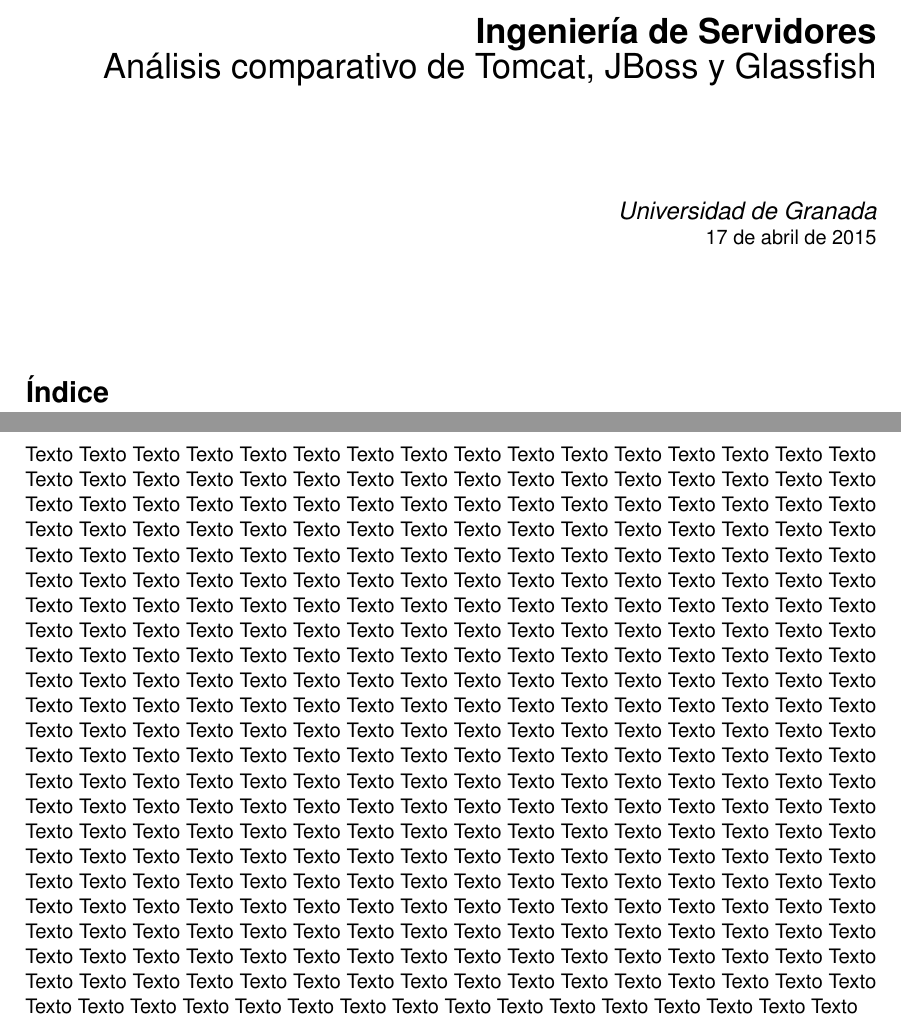
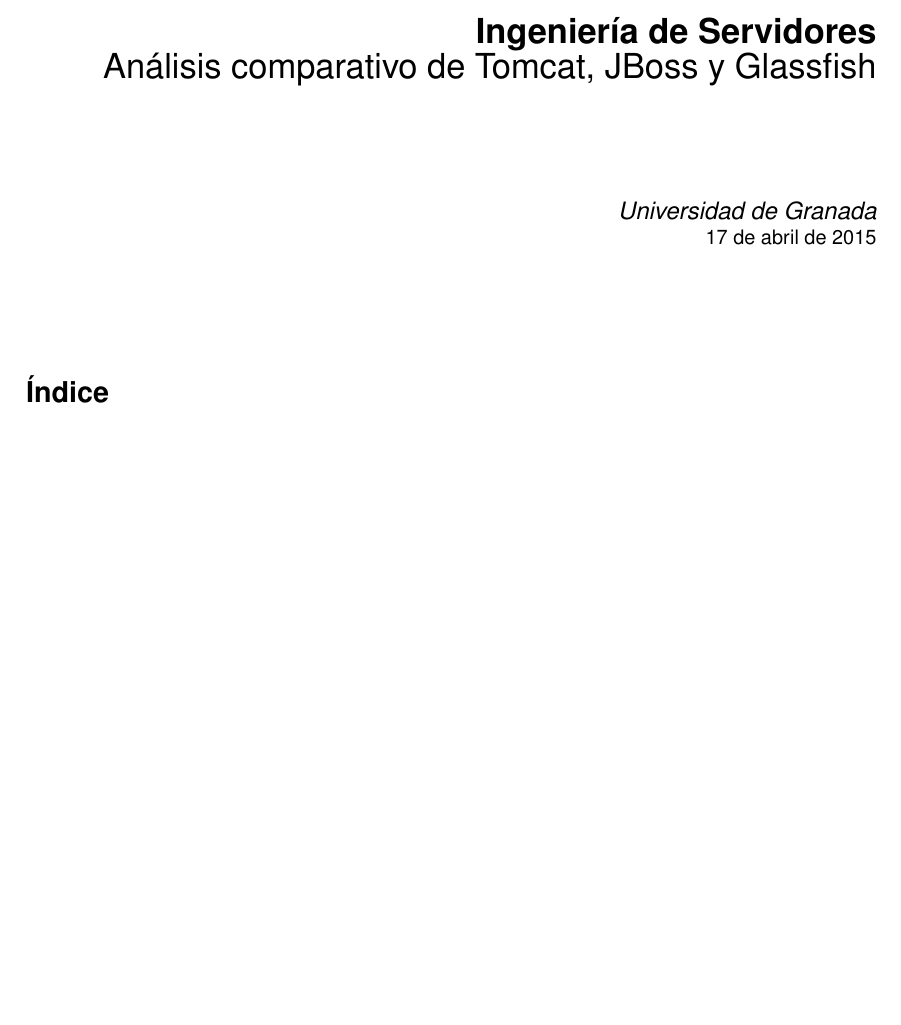
Before and after one commit to oxcar103/Trabajo-ISE, a LaTeX document (Memoria.tex): two parts of pages 1 and 2 of 2 before the commit and part of the page after it, the two joined at a grey line, cut so that both start at the same text, the shorter picture padded with empty space. Compiled offline with pdfLaTeX.

Commit message:
Borrado texto de prueba Utilizado para ver que la tipografía era la correcta comparando con la "Arial" de LibreOffice

```diff
--- a/Memoria.tex
+++ b/Memoria.tex
@@ -134,6 +134,4 @@
 
 %% Inicio del documento
 
-Texto Texto Texto Texto Texto Texto Texto Texto Texto Texto Texto Texto Texto Texto Texto Texto Texto Texto Texto Texto Texto Texto Texto Texto Texto Texto Texto Texto Texto Texto Texto Texto Texto Texto Texto Texto Texto Texto Texto Texto Texto Texto Texto Texto Texto Texto Texto Texto Texto Texto Texto Texto Texto Texto Texto Texto Texto Texto Texto Texto Texto Texto Texto Texto Texto Texto Texto Texto Texto Texto Texto Texto Texto Texto Texto Texto Texto Texto Texto Texto Texto Texto Texto Texto Texto Texto Texto Texto Texto Texto Texto Texto Texto Texto Texto Texto Texto Texto Texto Texto Texto Texto Texto Texto Texto Texto Texto Texto Texto Texto Texto Texto Texto Texto Texto Texto Texto Texto Texto Texto Texto Texto Texto Texto Texto Texto Texto Texto Texto Texto Texto Texto Texto Texto Texto Texto Texto Texto Texto Texto Texto Texto Texto Texto Texto Texto Texto Texto Texto Texto Texto Texto Texto Texto Texto Texto Texto Texto Texto Texto Texto Texto Texto Texto Texto Texto Texto Texto Texto Texto Texto Texto Texto Texto Texto Texto Texto Texto Texto Texto Texto Texto Texto Texto Texto Texto Texto Texto Texto Texto Texto Texto Texto Texto Texto Texto Texto Texto Texto Texto Texto Texto Texto Texto Texto Texto Texto Texto Texto Texto Texto Texto Texto Texto Texto Texto Texto Texto Texto Texto Texto Texto Texto Texto Texto Texto Texto Texto Texto Texto Texto Texto Texto Texto Texto Texto Texto Texto Texto Texto Texto Texto Texto Texto Texto Texto Texto Texto Texto Texto Texto Texto Texto Texto Texto Texto Texto Texto Texto Texto Texto Texto Texto Texto Texto Texto Texto Texto Texto Texto Texto Texto Texto Texto Texto Texto Texto Texto Texto Texto Texto Texto Texto Texto Texto Texto Texto Texto Texto Texto Texto Texto Texto Texto Texto Texto Texto Texto Texto Texto Texto Texto Texto Texto Texto Texto Texto Texto Texto Texto Texto Texto Texto Texto Texto Texto Texto Texto Texto Texto Texto Texto Texto Texto Texto Texto Texto Texto Texto Texto Texto Texto Texto Texto Texto Texto Texto Texto Texto Texto Texto Texto Texto Texto Texto Texto Texto Texto Texto Texto Texto Texto Texto Texto Texto Texto Texto Texto Texto Texto Texto Texto Texto Texto Texto Texto Texto Texto
-
 \end{document}
```
